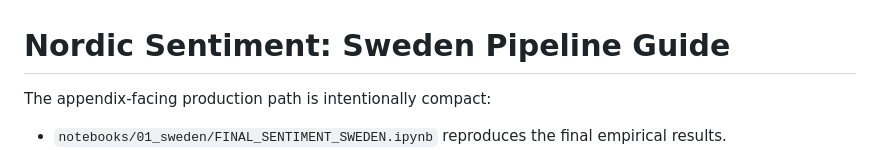
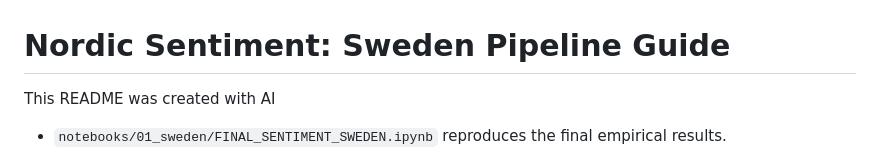
Before and after one commit to JonathanCarlsen/sentiment_sweden, a Markdown page: nordic_sentiment/README.md, the part around the change. GitHub-like rendering.

```diff
--- a/nordic_sentiment/README.md
+++ b/nordic_sentiment/README.md
@@ -1,6 +1,6 @@
 # Nordic Sentiment: Sweden Pipeline Guide
 
-The appendix-facing production path is intentionally compact:
+This README was created with AI
 
 - `notebooks/01_sweden/FINAL_SENTIMENT_SWEDEN.ipynb` reproduces the final empirical results.
 - `notebooks/01_sweden/00b_describe_sweden_equity_market.ipynb` produces the retained descriptive market-composition outputs.
```
